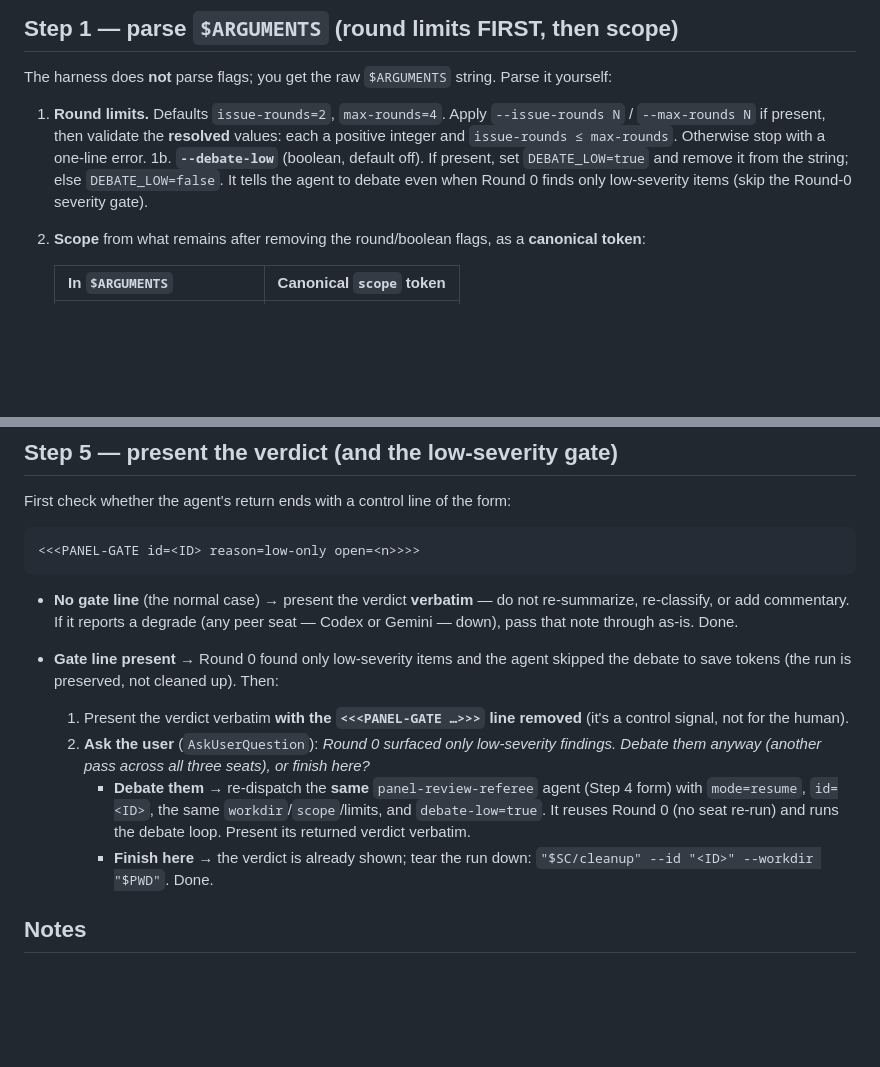
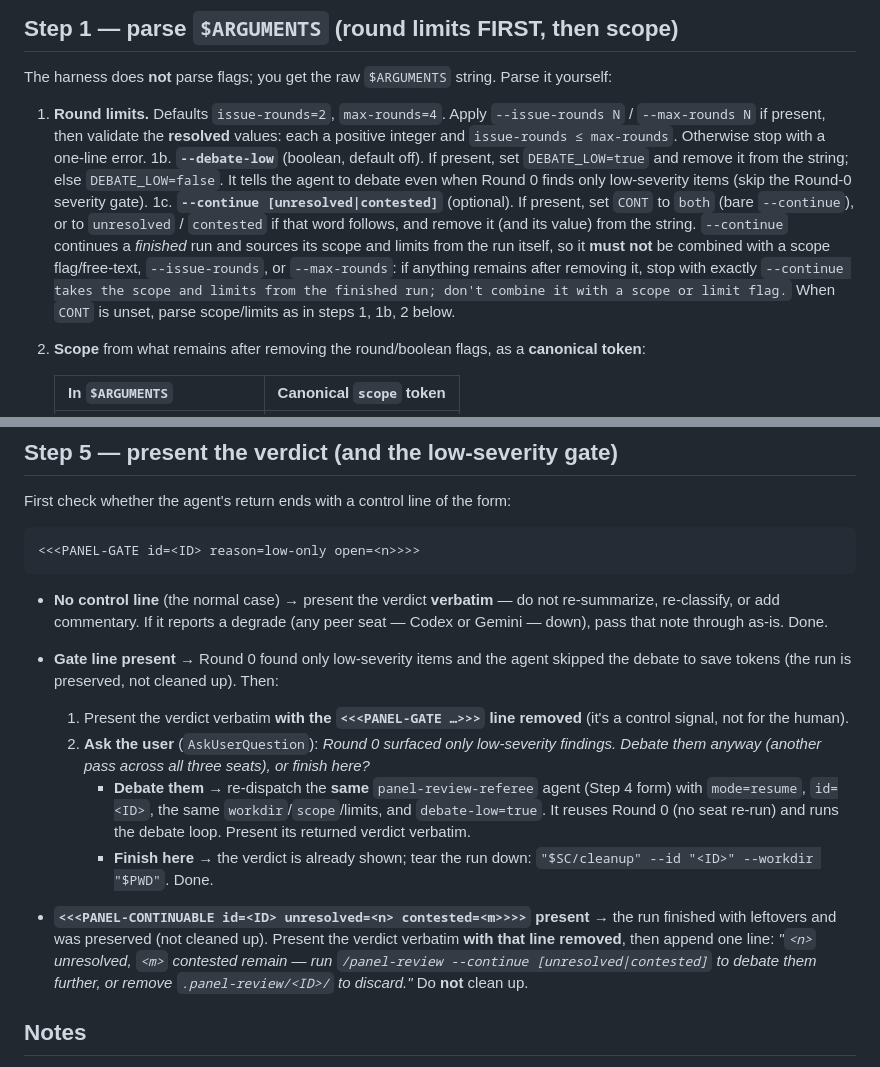
Before and after one commit to kofa73/panel-review, a Markdown page: skills/panel-review/SKILL.md, 2 parts joined by grey strips. Drawn GitHub-style; blank space fills up the shorter version.

````diff
--- a/skills/panel-review/SKILL.md
+++ b/skills/panel-review/SKILL.md
@@ -26,6 +26,13 @@ The harness does **not** parse flags; you get the raw `$ARGUMENTS` string. Parse
 1b. **`--debate-low`** (boolean, default off). If present, set `DEBATE_LOW=true` and remove it from
    the string; else `DEBATE_LOW=false`. It tells the agent to debate even when Round 0 finds only
    low-severity items (skip the Round-0 severity gate).
+1c. **`--continue [unresolved|contested]`** (optional). If present, set `CONT` to `both` (bare
+   `--continue`), or to `unresolved` / `contested` if that word follows, and remove it (and its
+   value) from the string. `--continue` continues a *finished* run and sources its scope and limits
+   from the run itself, so it **must not** be combined with a scope flag/free-text,
+   `--issue-rounds`, or `--max-rounds`: if anything remains after removing it, stop with exactly
+   `--continue takes the scope and limits from the finished run; don't combine it with a scope or limit flag.`
+   When `CONT` is unset, parse scope/limits as in steps 1, 1b, 2 below.
 2. **Scope** from what remains after removing the round/boolean flags, as a **canonical token**:
 
    | In `$ARGUMENTS` | Canonical `scope` token |
@@ -130,7 +178,7 @@ First check whether the agent's return ends with a control line of the form:
 <<<PANEL-GATE id=<ID> reason=low-only open=<n>>>>
 ```
 
-- **No gate line** (the normal case) → present the verdict **verbatim** — do not re-summarize,
+- **No control line** (the normal case) → present the verdict **verbatim** — do not re-summarize,
   re-classify, or add commentary. If it reports a degrade (any peer seat — Codex or Gemini — down), pass that note
   through as-is. Done.
 
@@ -146,6 +194,12 @@ First check whether the agent's return ends with a control line of the form:
      - **Finish here** → the verdict is already shown; tear the run down:
        `"$SC/cleanup" --id "<ID>" --workdir "$PWD"`. Done.
 
+- **`<<<PANEL-CONTINUABLE id=<ID> unresolved=<n> contested=<m>>>>` present** → the run finished with
+  leftovers and was preserved (not cleaned up). Present the verdict verbatim **with that line
+  removed**, then append one line: *"`<n>` unresolved, `<m>` contested remain — run `/panel-review
+  --continue [unresolved|contested]` to debate them further, or remove `.panel-review/<ID>/` to
+  discard."* Do **not** clean up.
+
 ## Notes
 
 - Prerequisite-only status report: `/panel-review-init` (never dispatches a review).
````
Also changed, not shown: other parts of skills/panel-review/SKILL.md (+42 -1 lines).
